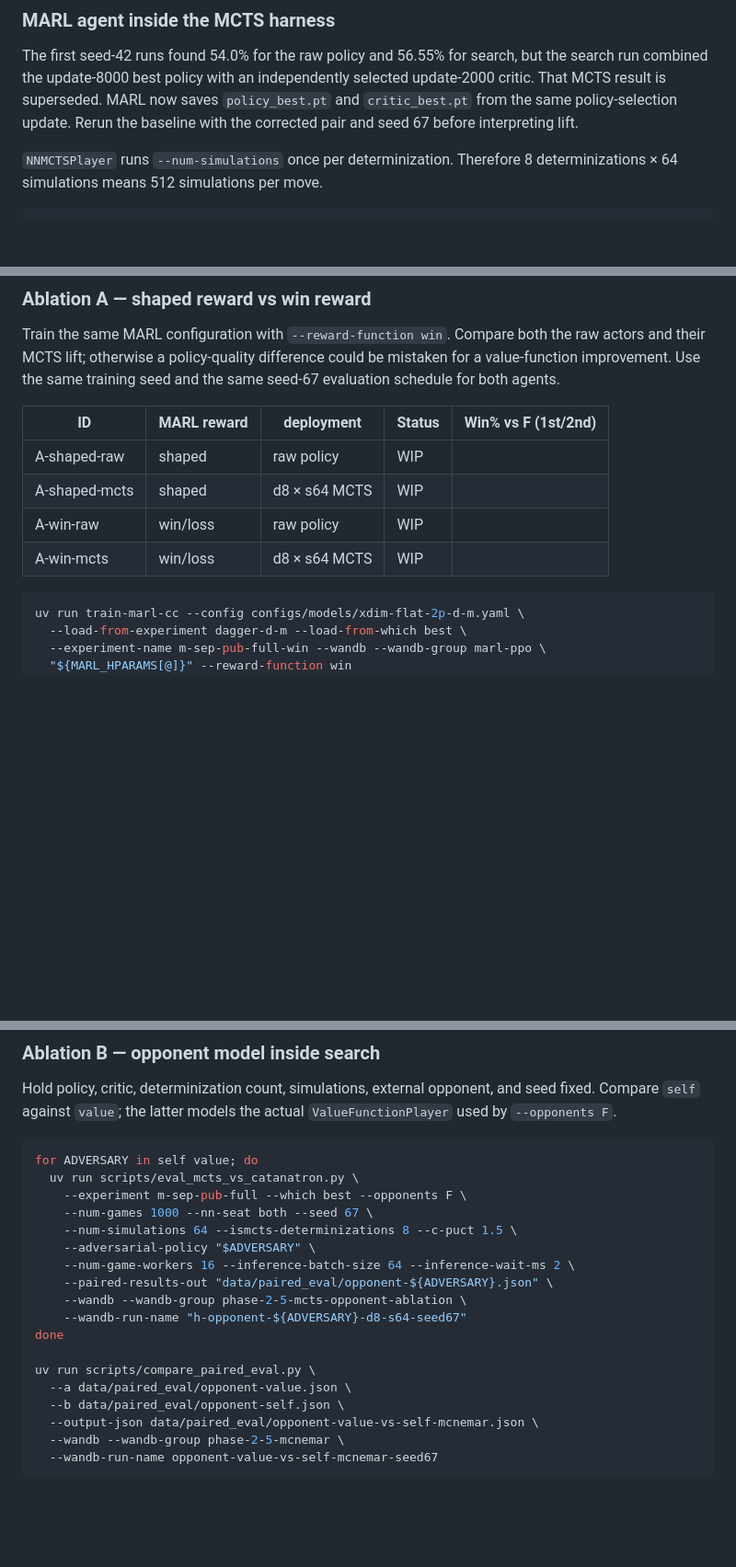
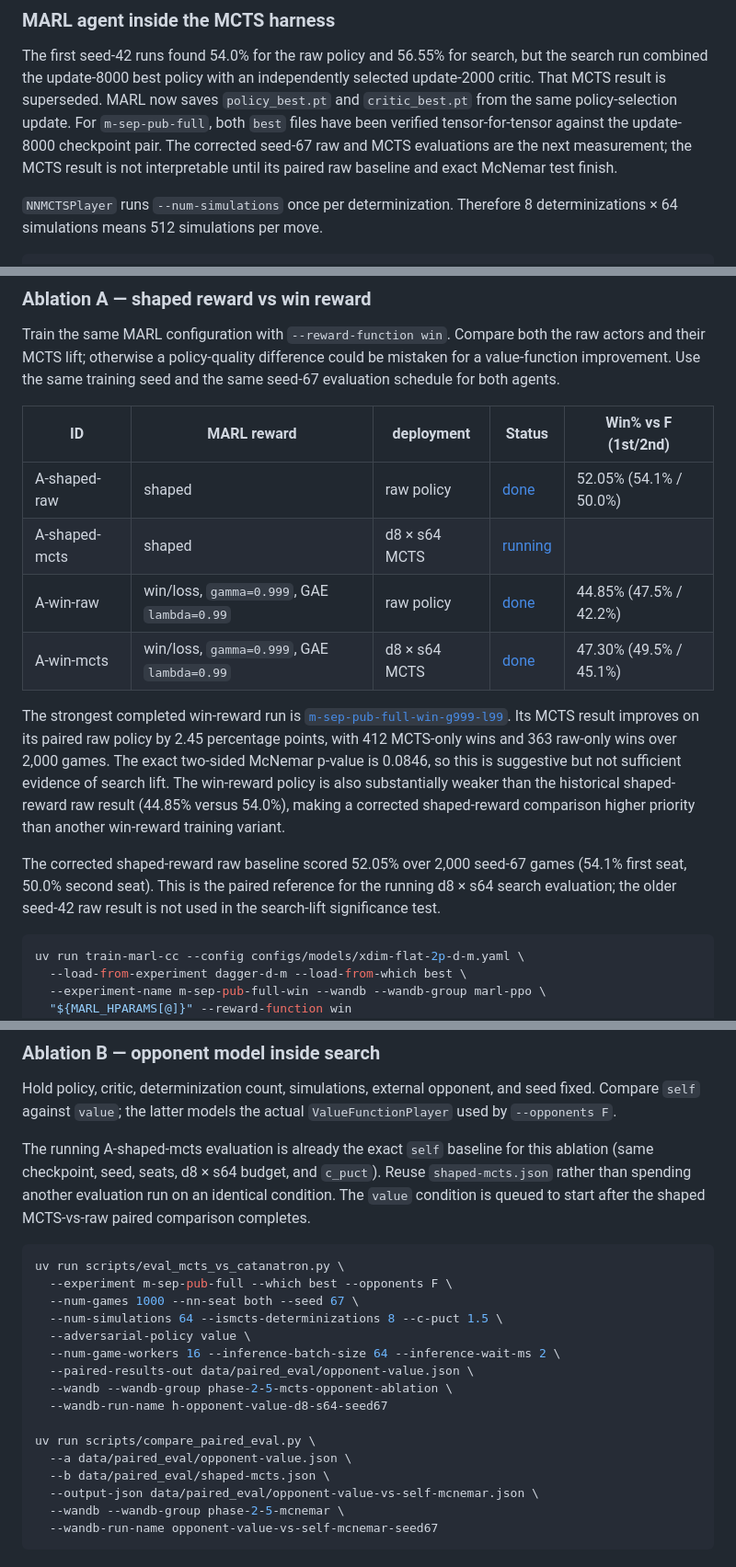
Before and after one commit to mcrco/catanrl, a Markdown page: README.md, 3 parts joined by grey strips. Shown at 92% size. Rendered like a GitHub page; blank space fills up the shorter version.

Commit message:
Document autoresearch MCTS ablation plan

````diff
--- a/README.md
+++ b/README.md
@@ -500,7 +500,10 @@ The first seed-42 runs found 54.0% for the raw policy and 56.55% for search, but
 the search run combined the update-8000 best policy with an independently
 selected update-2000 critic. That MCTS result is superseded. MARL now saves
 `policy_best.pt` and `critic_best.pt` from the same policy-selection update.
-Rerun the baseline with the corrected pair and seed 67 before interpreting lift.
+For `m-sep-pub-full`, both `best` files have been verified tensor-for-tensor
+against the update-8000 checkpoint pair. The corrected seed-67 raw and MCTS
+evaluations are the next measurement; the MCTS result is not interpretable
+until its paired raw baseline and exact McNemar test finish.
 
 `NNMCTSPlayer` runs `--num-simulations` once per determinization. Therefore
 8 determinizations × 64 simulations means 512 simulations per move.
@@ -544,10 +547,25 @@ the same seed-67 evaluation schedule for both agents.
 
 | ID | MARL reward | deployment | Status | Win% vs F (1st/2nd) |
 | -- | ----------- | ---------- | ------ | ------------------- |
-| A-shaped-raw | shaped | raw policy | WIP | |
-| A-shaped-mcts | shaped | d8 × s64 MCTS | WIP | |
-| A-win-raw | win/loss | raw policy | WIP | |
-| A-win-mcts | win/loss | d8 × s64 MCTS | WIP | |
+| A-shaped-raw | shaped | raw policy | [done](https://wandb.ai/myang2-california-institute-of-technology-caltech/catan/runs/w3yrqxyr) | 52.05% (54.1% / 50.0%) |
+| A-shaped-mcts | shaped | d8 × s64 MCTS | [running](https://wandb.ai/myang2-california-institute-of-technology-caltech/catan/runs/spoldu20) | |
+| A-win-raw | win/loss, `gamma=0.999`, GAE `lambda=0.99` | raw policy | [done](https://wandb.ai/myang2-california-institute-of-technology-caltech/catan/runs/f0krfssc) | 44.85% (47.5% / 42.2%) |
+| A-win-mcts | win/loss, `gamma=0.999`, GAE `lambda=0.99` | d8 × s64 MCTS | [done](https://wandb.ai/myang2-california-institute-of-technology-caltech/catan/runs/7bihx9g4) | 47.30% (49.5% / 45.1%) |
+
+The strongest completed win-reward run is
+[`m-sep-pub-full-win-g999-l99`](https://wandb.ai/myang2-california-institute-of-technology-caltech/catan/runs/i5ho4ux8).
+Its MCTS result improves on its paired raw policy by 2.45 percentage points,
+with 412 MCTS-only wins and 363 raw-only wins over 2,000 games. The exact
+two-sided McNemar p-value is 0.0846, so this is suggestive but not sufficient
+evidence of search lift. The win-reward policy is also substantially weaker
+than the historical shaped-reward raw result (44.85% versus 54.0%), making a
+corrected shaped-reward comparison higher priority than another win-reward
+training variant.
+
+The corrected shaped-reward raw baseline scored 52.05% over 2,000 seed-67
+games (54.1% first seat, 50.0% second seat). This is the paired reference for
+the running d8 × s64 search evaluation; the older seed-42 raw result is not
+used in the search-lift significance test.
 
 ```bash
 uv run train-marl-cc --config configs/models/xdim-flat-2p-d-m.yaml \
@@ -576,22 +594,26 @@ Hold policy, critic, determinization count, simulations, external opponent, and
 seed fixed. Compare `self` against `value`; the latter models the actual
 `ValueFunctionPlayer` used by `--opponents F`.
 
+The running A-shaped-mcts evaluation is already the exact `self` baseline for
+this ablation (same checkpoint, seed, seats, d8 × s64 budget, and `c_puct`).
+Reuse `shaped-mcts.json` rather than spending another evaluation run on an
+identical condition. The `value` condition is queued to start after the shaped
+MCTS-vs-raw paired comparison completes.
+
 ```bash
-for ADVERSARY in self value; do
-  uv run scripts/eval_mcts_vs_catanatron.py \
-    --experiment m-sep-pub-full --which best --opponents F \
-    --num-games 1000 --nn-seat both --seed 67 \
-    --num-simulations 64 --ismcts-determinizations 8 --c-puct 1.5 \
-    --adversarial-policy "$ADVERSARY" \
-    --num-game-workers 16 --inference-batch-size 64 --inference-wait-ms 2 \
-    --paired-results-out "data/paired_eval/opponent-${ADVERSARY}.json" \
-    --wandb --wandb-group phase-2-5-mcts-opponent-ablation \
-    --wandb-run-name "h-opponent-${ADVERSARY}-d8-s64-seed67"
-done
+uv run scripts/eval_mcts_vs_catanatron.py \
+  --experiment m-sep-pub-full --which best --opponents F \
+  --num-games 1000 --nn-seat both --seed 67 \
+  --num-simulations 64 --ismcts-determinizations 8 --c-puct 1.5 \
+  --adversarial-policy value \
+  --num-game-workers 16 --inference-batch-size 64 --inference-wait-ms 2 \
+  --paired-results-out data/paired_eval/opponent-value.json \
+  --wandb --wandb-group phase-2-5-mcts-opponent-ablation \
+  --wandb-run-name h-opponent-value-d8-s64-seed67
 
 uv run scripts/compare_paired_eval.py \
   --a data/paired_eval/opponent-value.json \
-  --b data/paired_eval/opponent-self.json \
+  --b data/paired_eval/shaped-mcts.json \
   --output-json data/paired_eval/opponent-value-vs-self-mcnemar.json \
   --wandb --wandb-group phase-2-5-mcnemar \
   --wandb-run-name opponent-value-vs-self-mcnemar-seed67
````
